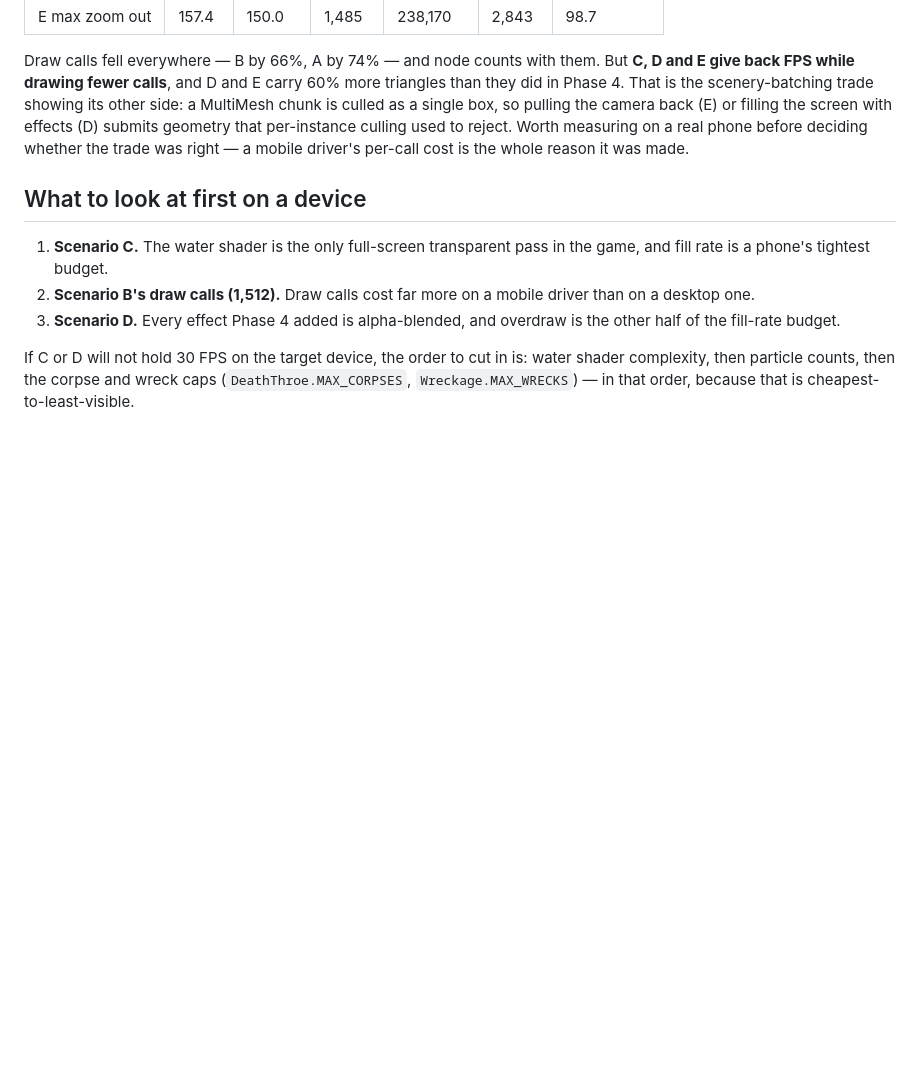
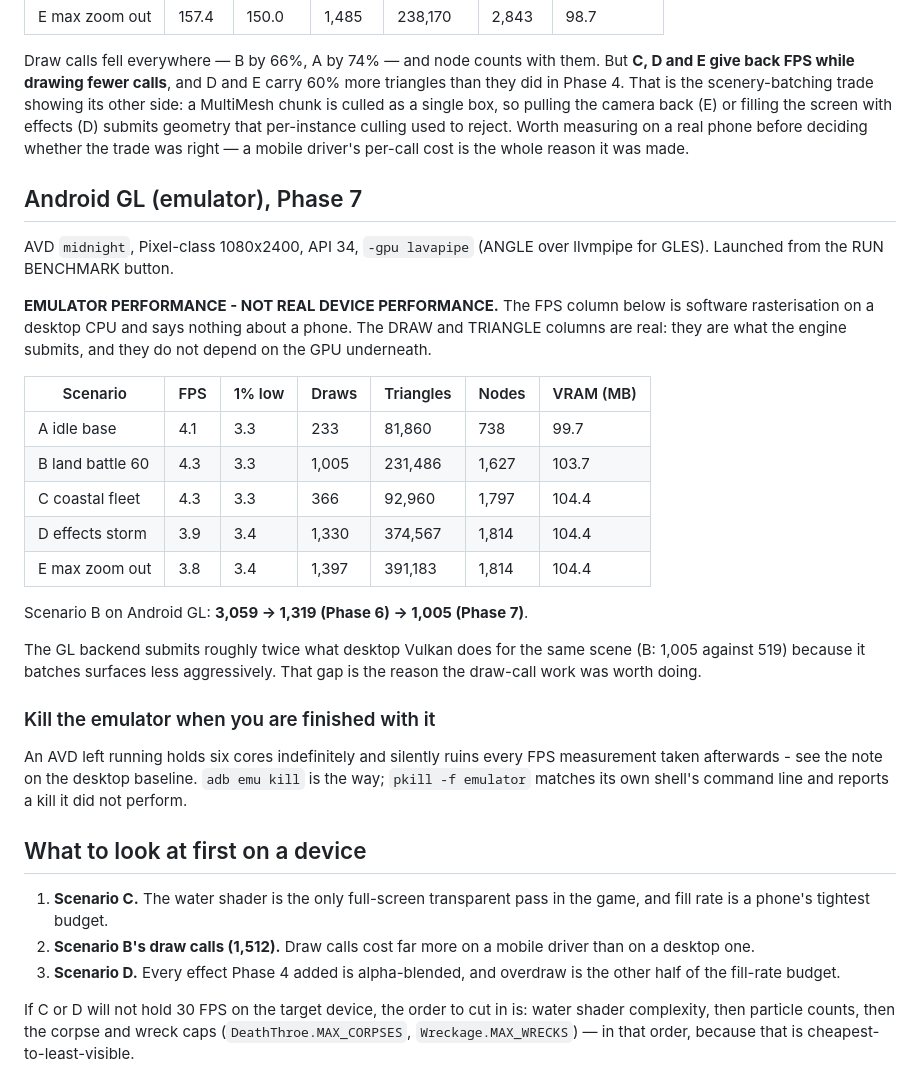
Before and after one commit to xionams/operation-midnight, a Markdown page: docs/ANDROID_BENCHMARK.md, the part around the change. GitHub-like rendering; blank space fills up the shorter version.

Commit message:
Android GL numbers for the skinned build, and a note to kill the AVD
Scenario B on Android GL is 1,005 draw calls, from 3,059 before the
batching work and 1,319 after it. The GL backend still submits about
twice what desktop Vulkan does for the same scene, which is the reason
that work was worth doing at all.

The FPS column is labelled for what it is: software rasterisation on a
desktop CPU, which says nothing about a phone. Draws and triangles are
real regardless of the GPU underneath.

Co-Authored-By: Claude Opus 5 <noreply@anthropic.com>
Claude-Session: https://claude.ai/code/session_01DZuC8PnfRtC4UfouPMZvxD

```diff
--- a/docs/ANDROID_BENCHMARK.md
+++ b/docs/ANDROID_BENCHMARK.md
@@ -86,6 +86,37 @@ to reject. Worth measuring on a real phone before deciding whether the
 trade was right — a mobile driver's per-call cost is the whole reason
 it was made.
 
+## Android GL (emulator), Phase 7
+
+AVD `midnight`, Pixel-class 1080x2400, API 34, `-gpu lavapipe` (ANGLE
+over llvmpipe for GLES). Launched from the RUN BENCHMARK button.
+
+**EMULATOR PERFORMANCE - NOT REAL DEVICE PERFORMANCE.** The FPS column
+below is software rasterisation on a desktop CPU and says nothing about
+a phone. The DRAW and TRIANGLE columns are real: they are what the
+engine submits, and they do not depend on the GPU underneath.
+
+| Scenario | FPS | 1% low | Draws | Triangles | Nodes | VRAM (MB) |
+|---|---|---|---|---|---|---|
+| A idle base | 4.1 | 3.3 | 233 | 81,860 | 738 | 99.7 |
+| B land battle 60 | 4.3 | 3.3 | 1,005 | 231,486 | 1,627 | 103.7 |
+| C coastal fleet | 4.3 | 3.3 | 366 | 92,960 | 1,797 | 104.4 |
+| D effects storm | 3.9 | 3.4 | 1,330 | 374,567 | 1,814 | 104.4 |
+| E max zoom out | 3.8 | 3.4 | 1,397 | 391,183 | 1,814 | 104.4 |
+
+Scenario B on Android GL: **3,059 -> 1,319 (Phase 6) -> 1,005 (Phase 7)**.
+
+The GL backend submits roughly twice what desktop Vulkan does for the
+same scene (B: 1,005 against 519) because it batches surfaces less
+aggressively. That gap is the reason the draw-call work was worth doing.
+
+### Kill the emulator when you are finished with it
+
+An AVD left running holds six cores indefinitely and silently ruins
+every FPS measurement taken afterwards - see the note on the desktop
+baseline. `adb emu kill` is the way; `pkill -f emulator` matches its own
+shell's command line and reports a kill it did not perform.
+
 ## What to look at first on a device
 
 1. **Scenario C.** The water shader is the only full-screen transparent
```
